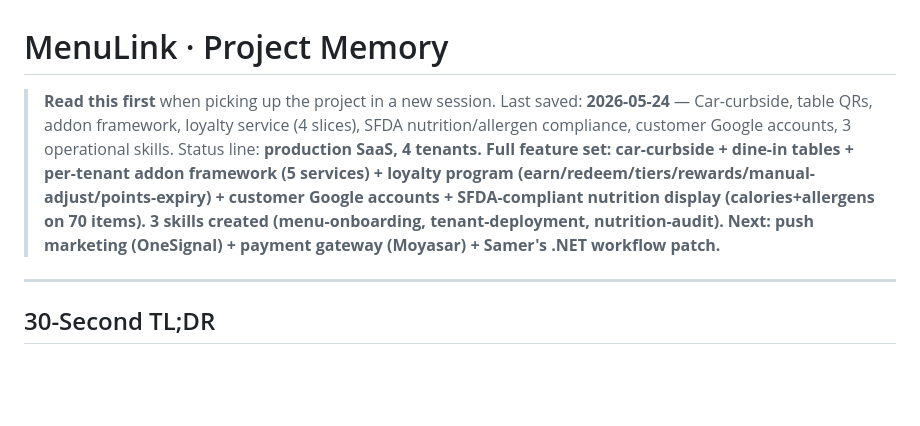
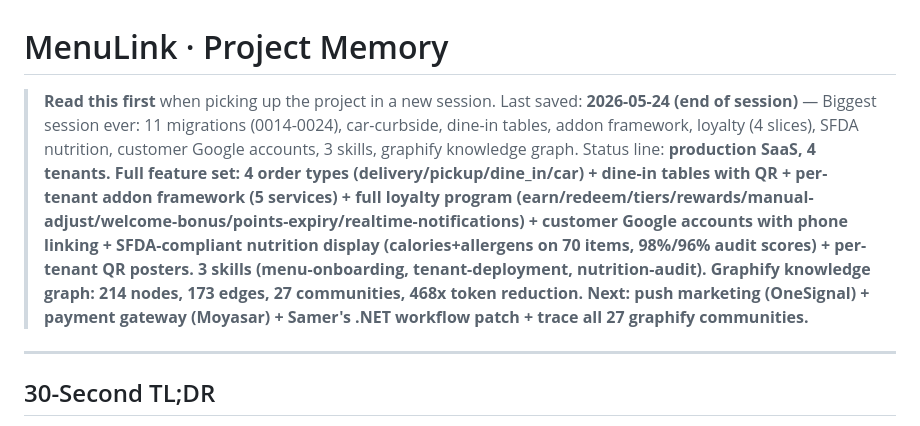
Before and after one commit to Adilibrahimit/menulink, a Markdown page: memory.md, the part around the change. GitHub-like rendering; blank space fills up the shorter version.

Commit message:
Final memory.md save for 2026-05-24 session
Status: 4 tenants, 11 migrations (0014-0024), full loyalty program,
SFDA nutrition compliance, addon framework, customer Google accounts,
3 operational skills, graphify knowledge graph (214 nodes, 27
communities). Pinned for next session: trace all 27 communities +
push marketing + payment gateway.

Co-Authored-By: Claude Opus 4.7 <noreply@anthropic.com>

```diff
--- a/memory.md
+++ b/memory.md
@@ -1,8 +1,8 @@
 # MenuLink · Project Memory
 
 > **Read this first** when picking up the project in a new session.
-> Last saved: **2026-05-24** — Car-curbside, table QRs, addon framework, loyalty service (4 slices), SFDA nutrition/allergen compliance, customer Google accounts, 3 operational skills.
-> Status line: **production SaaS, 4 tenants. Full feature set: car-curbside + dine-in tables + per-tenant addon framework (5 services) + loyalty program (earn/redeem/tiers/rewards/manual-adjust/points-expiry) + customer Google accounts + SFDA-compliant nutrition display (calories+allergens on 70 items). 3 skills created (menu-onboarding, tenant-deployment, nutrition-audit). Next: push marketing (OneSignal) + payment gateway (Moyasar) + Samer's .NET workflow patch.**
+> Last saved: **2026-05-24 (end of session)** — Biggest session ever: 11 migrations (0014-0024), car-curbside, dine-in tables, addon framework, loyalty (4 slices), SFDA nutrition, customer Google accounts, 3 skills, graphify knowledge graph.
+> Status line: **production SaaS, 4 tenants. Full feature set: 4 order types (delivery/pickup/dine_in/car) + dine-in tables with QR + per-tenant addon framework (5 services) + full loyalty program (earn/redeem/tiers/rewards/manual-adjust/welcome-bonus/points-expiry/realtime-notifications) + customer Google accounts with phone linking + SFDA-compliant nutrition display (calories+allergens on 70 items, 98%/96% audit scores) + per-tenant QR posters. 3 skills (menu-onboarding, tenant-deployment, nutrition-audit). Graphify knowledge graph: 214 nodes, 173 edges, 27 communities, 468x token reduction. Next: push marketing (OneSignal) + payment gateway (Moyasar) + Samer's .NET workflow patch + trace all 27 graphify communities.**
 
 ---
 
```
